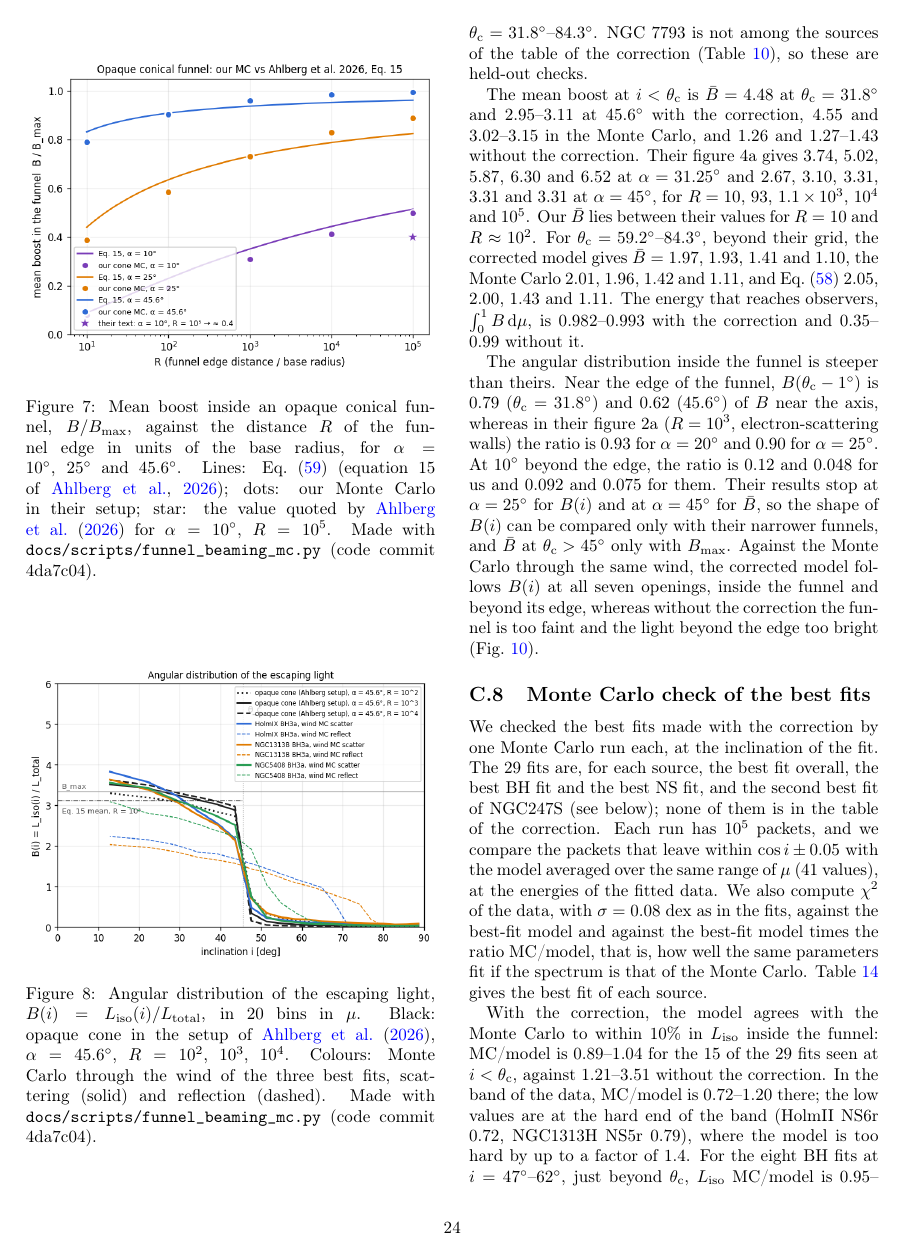
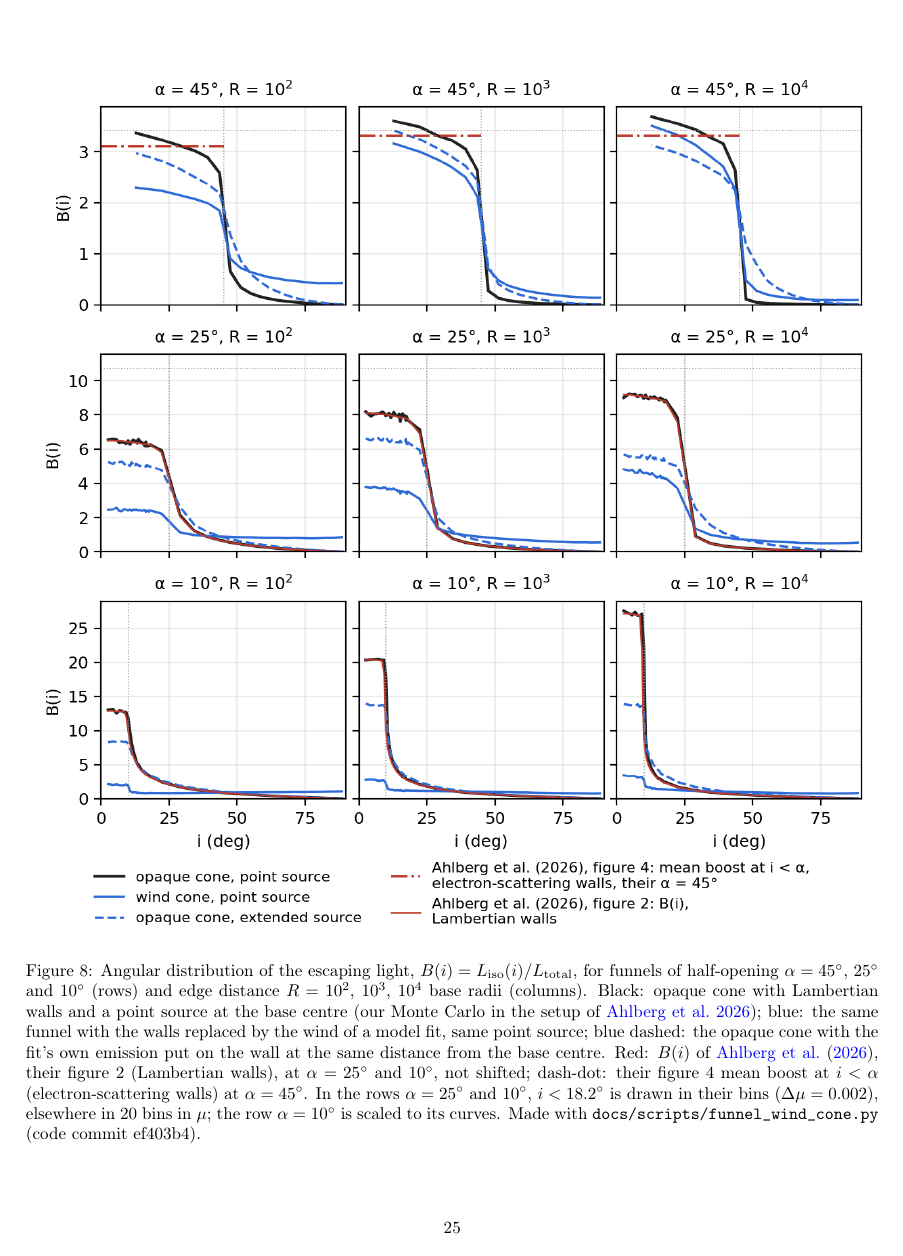
Before and after one commit to gvlipunova/ULXspectra_paper, a LaTeX paper (main.tex, which reads sections/A3_monte_carlo.tex): page 24 of 31 before the commit and page 25 of 32 after it. Compiled offline with pdfLaTeX.

Commit message:
App. C.7: Fig. 8 opaque cone vs wind cone vs extended source at equal geometry, with Ahlberg+ figures 2 and 4 (ULXspectra-mc ef403b4)
Co-Authored-By: Claude Opus 5.5 <noreply@anthropic.com>
Claude-Session: https://claude.ai/code/session_01GSBnE1acYsMz7KeoiGdHWw

```diff
--- a/sections/A3_monte_carlo.tex
+++ b/sections/A3_monte_carlo.tex
@@ -461,11 +477,12 @@ In the ray cast it is constant as well, because the directly seen surface is nea
 Beyond $\theta_{\rm c}$ the Monte Carlo spectrum is softer than inside, because the hot centre is hidden.
 % source: docs/green_surface_monte_carlo.md, "Spectral shape against i"; commit 4da7c04
 
-\begin{figure}
+\begin{figure*}
 \centering
-\includegraphics[width=\columnwidth]{funnel_beaming_vs_wind.png}
-\caption{Angular distribution of the escaping light, $B(i) = L_{\rm iso}(i)/L_{\rm total}$, in 20 bins in $\mu$.
-Black: opaque cone in the setup of \citet{Ahlberg2026}, $\alpha = 45.6^\circ$, $R = 10^2$, $10^3$, $10^4$.
-Colours: Monte Carlo through the wind of the three best fits, scattering (solid) and reflection (dashed).
-Made with \code{docs/scripts/funnel\_beaming\_mc.py} (code commit 4da7c04).}
+\includegraphics[width=\textwidth]{funnel_cone_vs_wind.png}
+\caption{Angular distribution of the escaping light, $B(i) = L_{\rm iso}(i)/L_{\rm total}$, for funnels of half-opening $\alpha = 45^\circ$, $25^\circ$ and $10^\circ$ (rows) and edge distance $R = 10^2$, $10^3$, $10^4$ base radii (columns).
+Black: opaque cone with Lambertian walls and a point source at the base centre (our Monte Carlo in the setup of \citealt{Ahlberg2026}); blue: the same funnel with the walls replaced by the wind of a model fit, same point source; blue dashed: the opaque cone with the fit's own emission put on the wall at the same distance from the base centre.
+Red: $B(i)$ of \citet{Ahlberg2026}, their figure~2 (Lambertian walls), at $\alpha = 25^\circ$ and $10^\circ$, not shifted; dash-dot: their figure~4 mean boost at $i < \alpha$ (electron-scattering walls) at $\alpha = 45^\circ$.
+In the rows $\alpha = 25^\circ$ and $10^\circ$, $i < 18.2^\circ$ is drawn in their bins ($\Delta\mu = 0.002$), elsewhere in 20 bins in $\mu$; the row $\alpha = 10^\circ$ is scaled to its curves.
+Made with \code{docs/scripts/funnel\_wind\_cone.py} (code commit ef403b4).}
 \label{fig:funnel_wind}
```
Also changed, not shown: figures/README.md, figures/funnel_cone_vs_wind.png (added), sections/A3_monte_carlo.tex (24 more changed lines).
